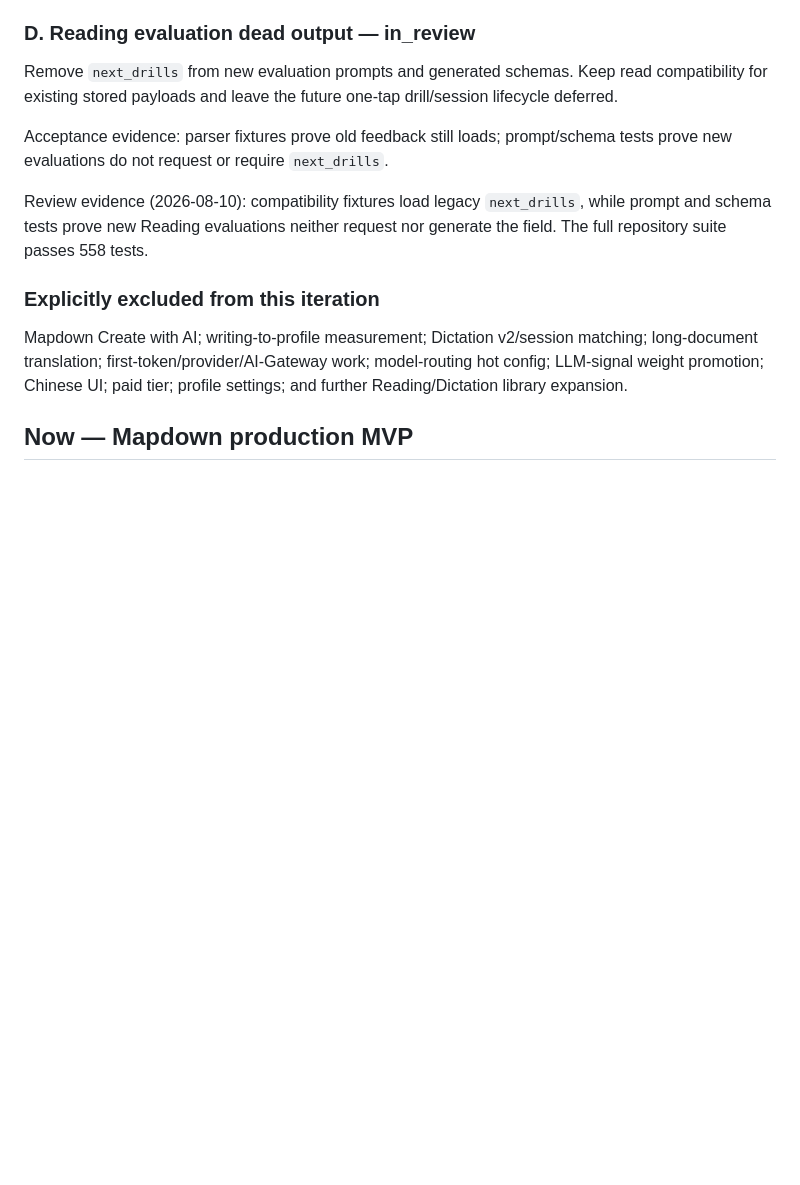
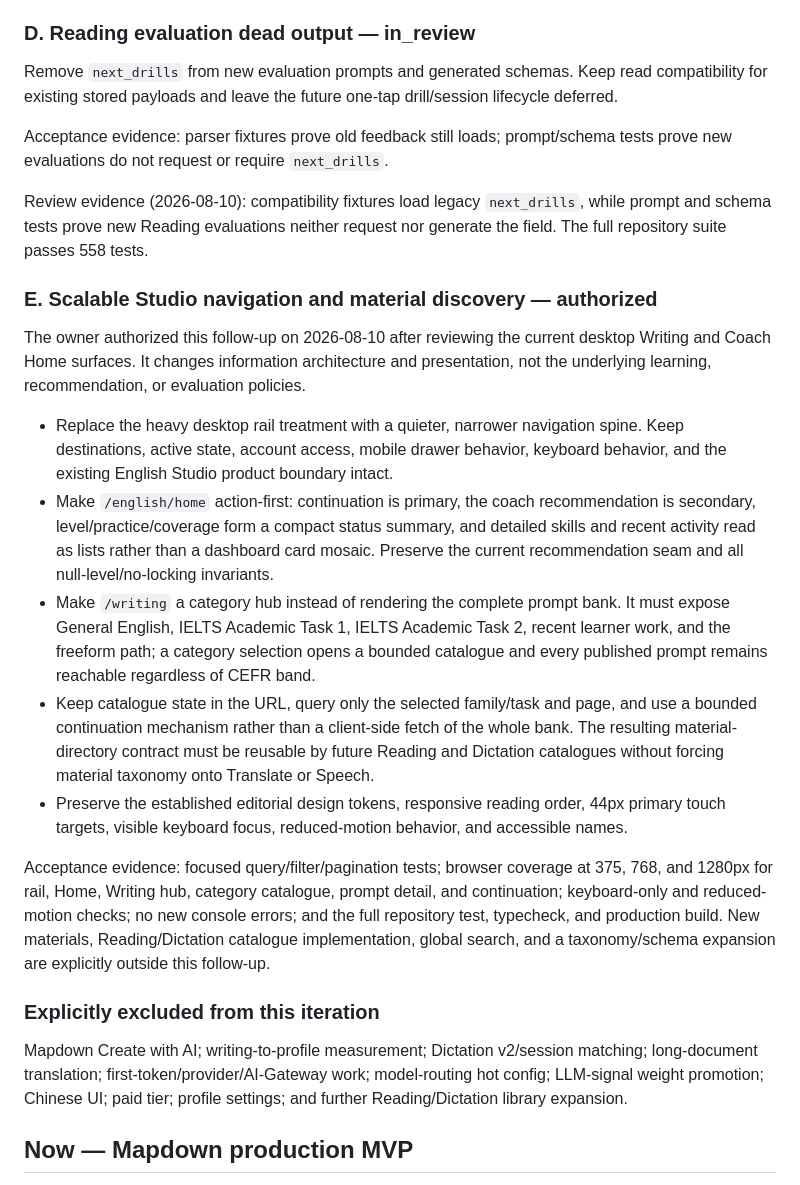
Before and after one commit to zxsun2022/bcailab, a Markdown page: docs/roadmap.md, the part around the change. Rendered like a GitHub page; blank space fills up the shorter version.

Commit message:
docs: authorize scalable studio navigation

```diff
--- a/docs/roadmap.md
+++ b/docs/roadmap.md
@@ -152,6 +152,36 @@ new evaluations do not request or require `next_drills`.
 Review evidence (2026-08-10): compatibility fixtures load legacy `next_drills`, while prompt
 and schema tests prove new Reading evaluations neither request nor generate the field. The
 full repository suite passes 558 tests.
+
+### E. Scalable Studio navigation and material discovery — authorized
+
+The owner authorized this follow-up on 2026-08-10 after reviewing the current desktop Writing
+and Coach Home surfaces. It changes information architecture and presentation, not the
+underlying learning, recommendation, or evaluation policies.
+
+- Replace the heavy desktop rail treatment with a quieter, narrower navigation spine. Keep
+  destinations, active state, account access, mobile drawer behavior, keyboard behavior, and
+  the existing English Studio product boundary intact.
+- Make `/english/home` action-first: continuation is primary, the coach recommendation is
+  secondary, level/practice/coverage form a compact status summary, and detailed skills and
+  recent activity read as lists rather than a dashboard card mosaic. Preserve the current
+  recommendation seam and all null-level/no-locking invariants.
+- Make `/writing` a category hub instead of rendering the complete prompt bank. It must expose
+  General English, IELTS Academic Task 1, IELTS Academic Task 2, recent learner work, and the
+  freeform path; a category selection opens a bounded catalogue and every published prompt
+  remains reachable regardless of CEFR band.
+- Keep catalogue state in the URL, query only the selected family/task and page, and use a
+  bounded continuation mechanism rather than a client-side fetch of the whole bank. The
+  resulting material-directory contract must be reusable by future Reading and Dictation
+  catalogues without forcing material taxonomy onto Translate or Speech.
+- Preserve the established editorial design tokens, responsive reading order, 44px primary
+  touch targets, visible keyboard focus, reduced-motion behavior, and accessible names.
+
+Acceptance evidence: focused query/filter/pagination tests; browser coverage at 375, 768, and
+1280px for rail, Home, Writing hub, category catalogue, prompt detail, and continuation;
+keyboard-only and reduced-motion checks; no new console errors; and the full repository test,
+typecheck, and production build. New materials, Reading/Dictation catalogue implementation,
+global search, and a taxonomy/schema expansion are explicitly outside this follow-up.
 
 ### Explicitly excluded from this iteration
 
```
